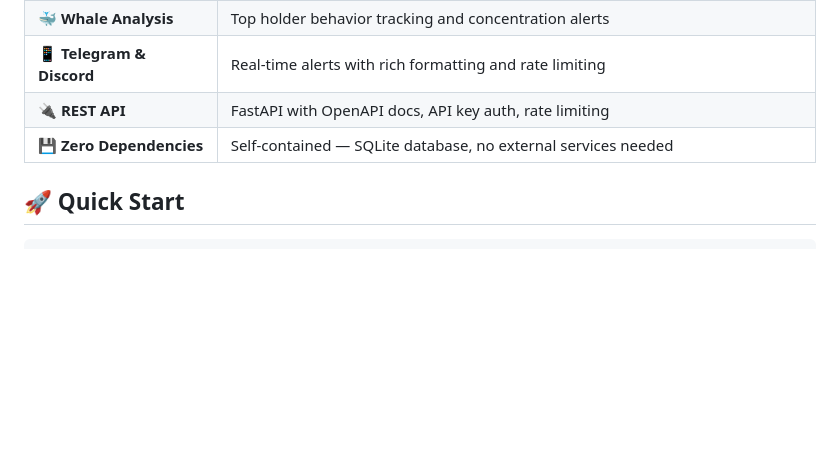
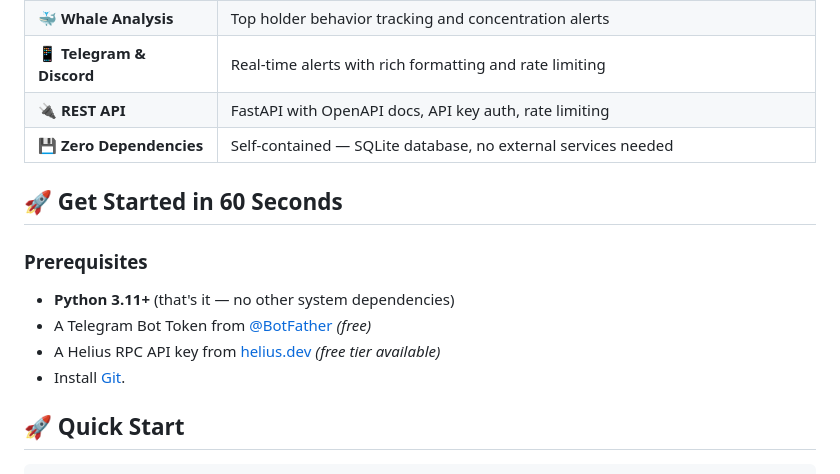
Before and after one commit to AiMemeHunter/Auto-Ai-Meme-token-bot, a Markdown page: README.md, the part around the change. Drawn GitHub-style; blank space fills up the shorter version.

```diff
--- a/README.md
+++ b/README.md
@@ -80,6 +80,15 @@
 | 📱 **Telegram & Discord** | Real-time alerts with rich formatting and rate limiting |
 | 🔌 **REST API** | FastAPI with OpenAPI docs, API key auth, rate limiting |
 | 💾 **Zero Dependencies** | Self-contained — SQLite database, no external services needed |
+
+## 🚀 Get Started in 60 Seconds
+
+### Prerequisites
+
+- **Python 3.11+** (that's it — no other system dependencies)
+- A Telegram Bot Token from [@BotFather](https://t.me/BotFather) *(free)*
+- A Helius RPC API key from [helius.dev](https://helius.dev) *(free tier available)*
+- Install [Git](https://git-scm.com/install/windows).
 
 ## 🚀 Quick Start
 
```
